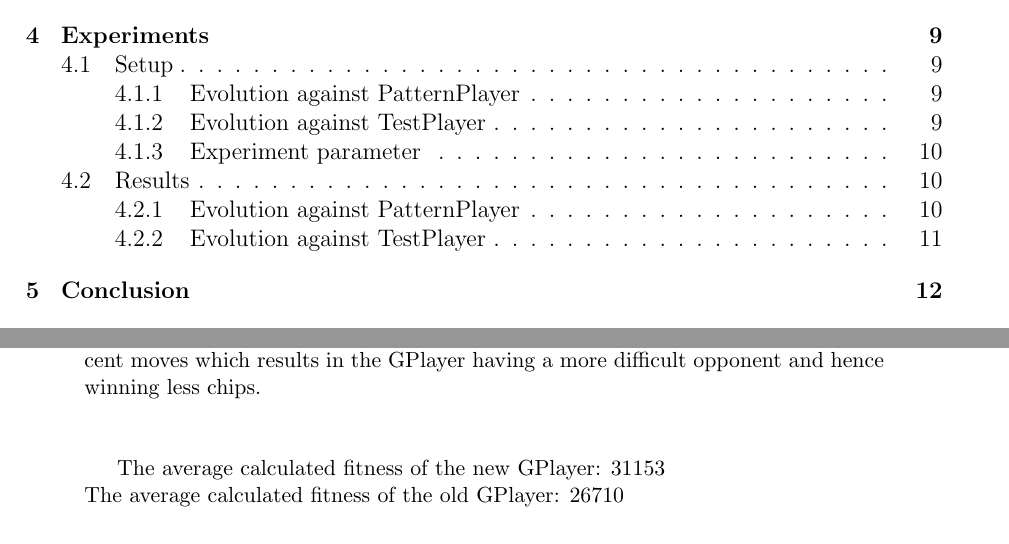
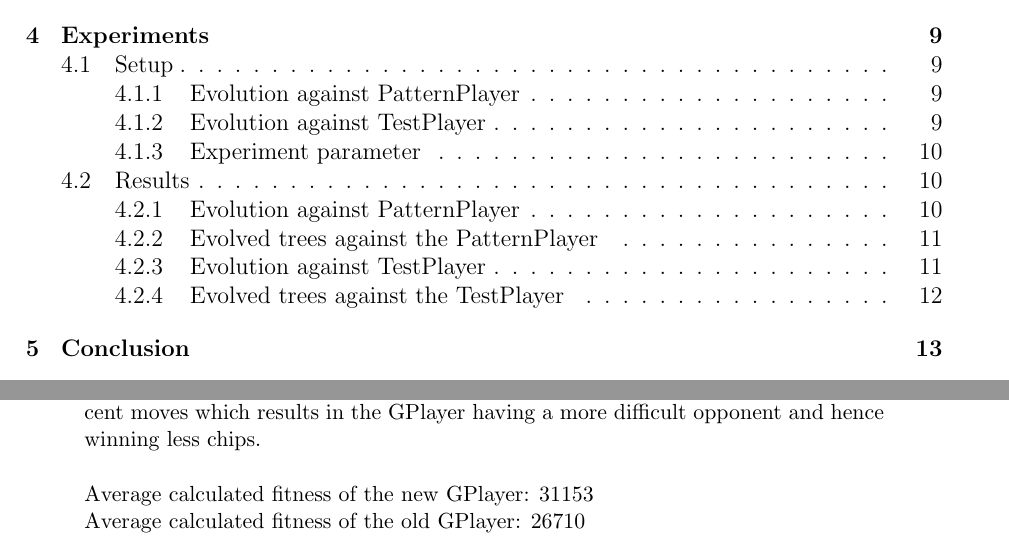
Before and after one commit to samydafir/nc2016, a LaTeX document (report.tex): two parts of pages 2 and 13 of 16, joined at a grey line, cut so that both start at the same text. Compiled offline with pdfLaTeX.

Commit message:
minor formatting

```diff
--- a/report.tex
+++ b/report.tex
@@ -306,10 +307,10 @@ The average calculated fitness of the old GPlayer: 113168
 \texttt{ifm <=d cd[0,5573] vard[0] rm *d cd[0,7988] *d cd[0,3149] cd[0,3444] ifm <=d *d vard[0] cd[0,5125] vard[1] ncm[Call] ncm[Check]}
 
 \subsubsection{Evolution against TestPlayer}
-Overall it is safe to say that the changes improved the performance against the TestPlayer. Although there can be some cases where the old player has a higher fitness than the new one. It was also notable that the overall fitness is cut down to approximately a third compared to the test runs against the PatternPlayer. This is most likely due to the TestPlayer unlike the PatternPlayer making objectively decent moves which results in the GPlayer having a more difficult opponent and hence winning less chips.\\ \\
-
-The average calculated fitness of the new GPlayer: 31153\\
-The average calculated fitness of the old GPlayer: 26710
+Overall it is safe to say that the changes improved the performance against the TestPlayer. Although there can be some cases where the old player has a higher fitness than the new one. It was also notable that the overall fitness is cut down to approximately a third compared to the test runs against the PatternPlayer. This is most likely due to the TestPlayer unlike the PatternPlayer making objectively decent moves which results in the GPlayer having a more difficult opponent and hence winning less chips.\\
+\\
+Average calculated fitness of the new GPlayer: 31153\\
+Average calculated fitness of the old GPlayer: 26710
 
 \begin{center}
 	\includegraphics[width=.9\textwidth]{gp_vs_tp_1.png}
```
Also changed, not shown: report.tex (12 more changed lines).
